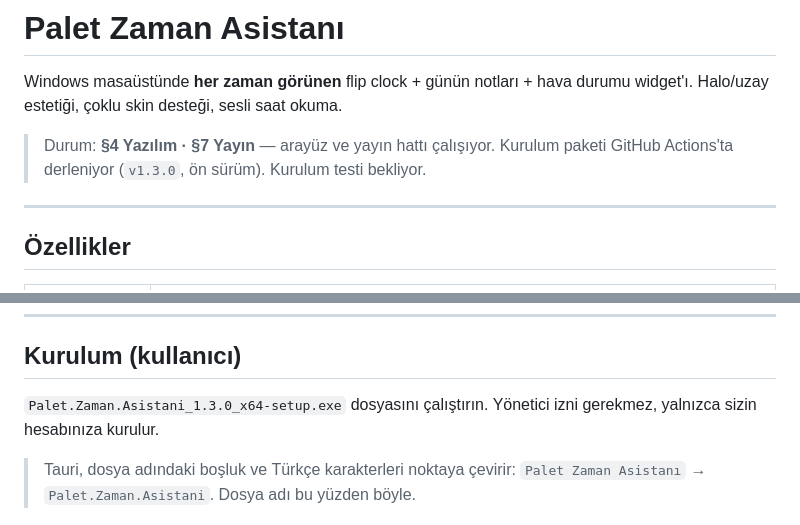
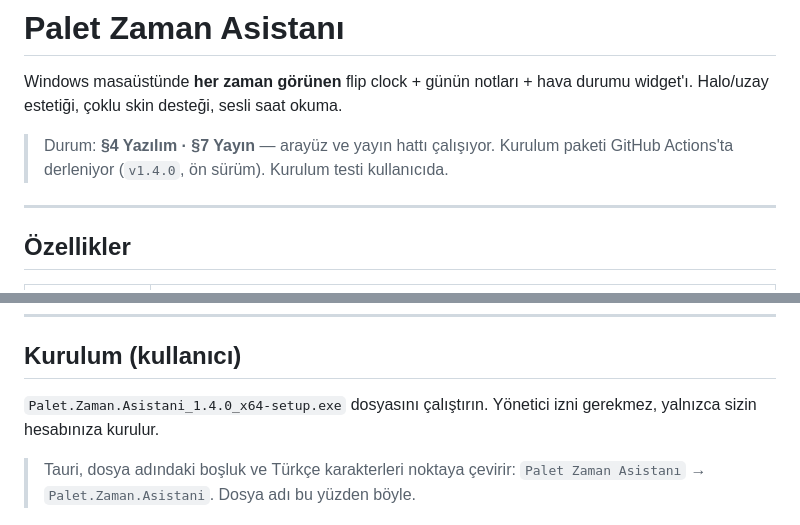
Before and after one commit to akamaci/palet-zaman-asistani, a Markdown page: README.md, 2 parts joined by grey strips. GitHub-like rendering.

Commit message:
README — yayın referansları v1.4.0'a güncellendi
Derleme etiketinden sonra yapılan doküman düzeltmesi: README hâlâ v1.3.0
kurulum dosya adını ve ön sürüm numarasını gösteriyordu.

Co-Authored-By: Claude Code <noreply@anthropic.com>

```diff
--- a/README.md
+++ b/README.md
@@ -4,7 +4,7 @@ Windows masaüstünde **her zaman görünen** flip clock + günün notları + ha
 Halo/uzay estetiği, çoklu skin desteği, sesli saat okuma.
 
 > Durum: **§4 Yazılım · §7 Yayın** — arayüz ve yayın hattı çalışıyor. Kurulum paketi
-> GitHub Actions'ta derleniyor (`v1.3.0`, ön sürüm). Kurulum testi bekliyor.
+> GitHub Actions'ta derleniyor (`v1.4.0`, ön sürüm). Kurulum testi kullanıcıda.
 
 ---
 
@@ -63,7 +63,7 @@ Arayüz **bağımlılıksız** vanilla HTML/CSS/JS'tir; Tailwind CDN veya framew
 
 ## Kurulum (kullanıcı)
 
-`Palet.Zaman.Asistani_1.3.0_x64-setup.exe` dosyasını çalıştırın.
+`Palet.Zaman.Asistani_1.4.0_x64-setup.exe` dosyasını çalıştırın.
 Yönetici izni gerekmez, yalnızca sizin hesabınıza kurulur.
 
 > Tauri, dosya adındaki boşluk ve Türkçe karakterleri noktaya çevirir:
```
